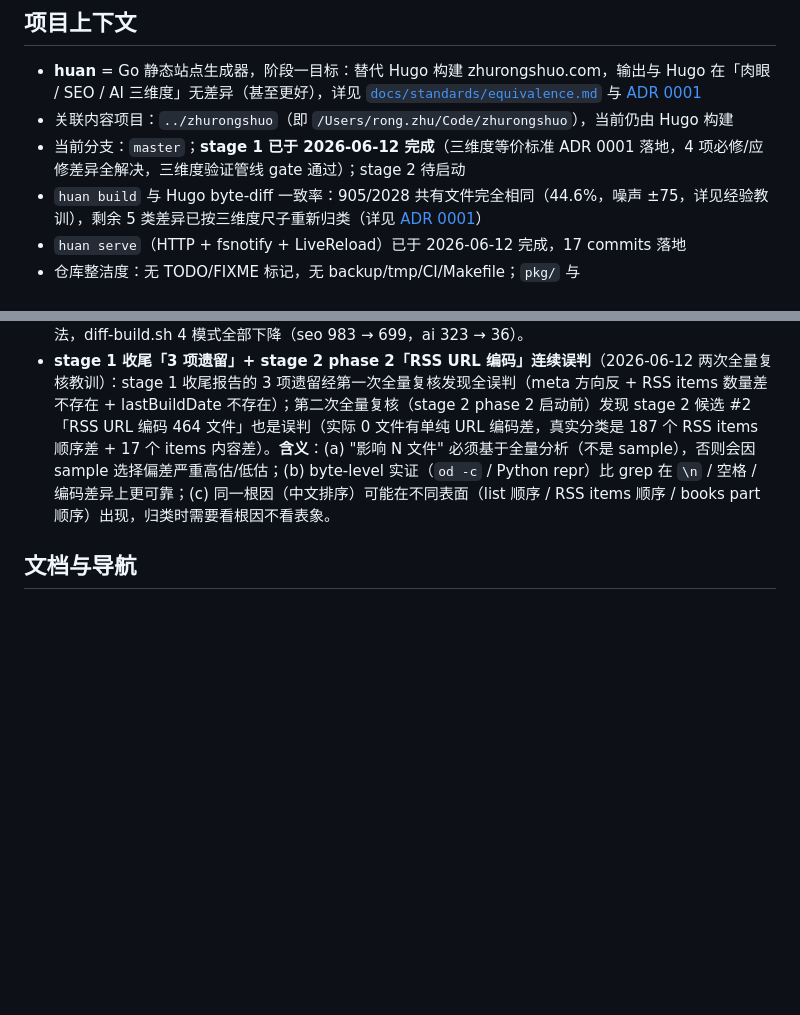
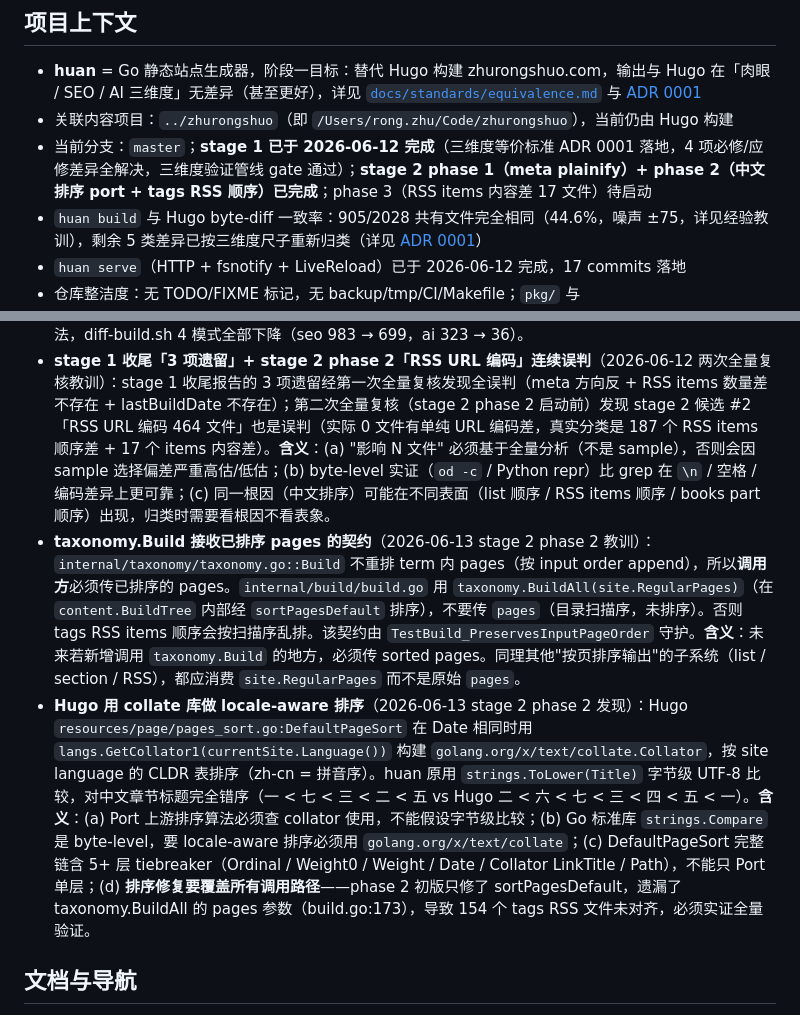
Before and after one commit to iannil/huan, a Markdown page: memory/MEMORY.md, 2 parts joined by grey strips. GitHub-like rendering; blank space fills up the shorter version.

Commit message:
docs(memory): record stage 2 phase 2 completion + Hugo collate lesson

```diff
--- a/memory/MEMORY.md
+++ b/memory/MEMORY.md
@@ -17,7 +17,7 @@
 
 - **huan** = Go 静态站点生成器，阶段一目标：替代 Hugo 构建 zhurongshuo.com，输出与 Hugo 在「肉眼 / SEO / AI 三维度」无差异（甚至更好），详见 [`docs/standards/equivalence.md`](../docs/standards/equivalence.md) 与 [ADR 0001](../docs/adr/0001-redefine-equivalence.md)
 - 关联内容项目：`../zhurongshuo`（即 `/Users/rong.zhu/Code/zhurongshuo`），当前仍由 Hugo 构建
-- 当前分支：`master`；**stage 1 已于 2026-06-12 完成**（三维度等价标准 ADR 0001 落地，4 项必修/应修差异全解决，三维度验证管线 gate 通过）；stage 2 待启动
+- 当前分支：`master`；**stage 1 已于 2026-06-12 完成**（三维度等价标准 ADR 0001 落地，4 项必修/应修差异全解决，三维度验证管线 gate 通过）；**stage 2 phase 1（meta plainify）+ phase 2（中文排序 port + tags RSS 顺序）已完成**；phase 3（RSS items 内容差 17 文件）待启动
 - `huan build` 与 Hugo byte-diff 一致率：905/2028 共有文件完全相同（44.6%，噪声 ±75，详见经验教训），剩余 5 类差异已按三维度尺子重新归类（详见 [ADR 0001](../docs/adr/0001-redefine-equivalence.md)）
 - `huan serve`（HTTP + fsnotify + LiveReload）已于 2026-06-12 完成，17 commits 落地
 - 仓库整洁度：无 TODO/FIXME 标记，无 backup/tmp/CI/Makefile；`pkg/` 与 `internal/{pipeline,plugin,search}/` 已删除（stage 2 时再建）
@@ -48,6 +48,8 @@
 - **stage 1 收尾的「3 项遗留」全部是误判**（2026-06-12 grill-me 复核）：原报告说 meta description 换行、RSS items 数量差、lastBuildDate 格式差——grill-me 全量复核后发现：(a) meta description 方向反了（huan 多行、Hugo plainify 折叠，根因是 `plainify` 函数没调 `collapseWhitespace`），(b) RSS items 数量差是 grep 命令误用（minified 单行 RSS 用 `grep -c "<item>"` 数行不数 occurrence），(c) lastBuildDate 两边 byte-identical。**含义**：发布"已完成"前必须用全量分析（不依赖 sample）+ 多角度 grep 验证；"3 项遗留"实际是 5 类真实差异（meta plainify / RSS URL 编码 / books part 顺序 / body 渲染细节 / minify artifacts），详见 `docs/progress/CURRENT_STATE.md` Stage 2 候选清单。
 - **plainify 修复"两次撞墙"教训**（2026-06-12 stage 2 phase 1）：第一轮按"折叠 `\n` 为空格"方向修（collapseWhitespace + TrimSpace），实证发现差异增加 300 个文件——方向反了。Hugo `tpl/template.go:StripHTML` 实际用 placeholder 保留 `</p>` / `<br>` 边界为 `\n`，只对源 `\n` 与连续 whitespace 去重。**含义**：(a) Port 上游算法前必须读真实源码，不能凭"算法应该是 X"的直觉；(b) byte-level 实证（`od -c` 或 Python repr）比 grep 更可靠——前者能看到 `\n` / 空格 / 前导/尾随，后者会因 minified 单行 / regex 转义等假象误导；(c) 第一轮修复 reset 后用 Hugo 源码 Port 完整 StripHTML 算法，diff-build.sh 4 模式全部下降（seo 983 → 699，ai 323 → 36）。
 - **stage 1 收尾「3 项遗留」+ stage 2 phase 2「RSS URL 编码」连续误判**（2026-06-12 两次全量复核教训）：stage 1 收尾报告的 3 项遗留经第一次全量复核发现全误判（meta 方向反 + RSS items 数量差不存在 + lastBuildDate 不存在）；第二次全量复核（stage 2 phase 2 启动前）发现 stage 2 候选 #2「RSS URL 编码 464 文件」也是误判（实际 0 文件有单纯 URL 编码差，真实分类是 187 个 RSS items 顺序差 + 17 个 items 内容差）。**含义**：(a) "影响 N 文件" 必须基于全量分析（不是 sample），否则会因 sample 选择偏差严重高估/低估；(b) byte-level 实证（`od -c` / Python repr）比 grep 在 `\n` / 空格 / 编码差异上更可靠；(c) 同一根因（中文排序）可能在不同表面（list 顺序 / RSS items 顺序 / books part 顺序）出现，归类时需要看根因不看表象。
+- **taxonomy.Build 接收已排序 pages 的契约**（2026-06-13 stage 2 phase 2 教训）：`internal/taxonomy/taxonomy.go::Build` 不重排 term 内 pages（按 input order append），所以**调用方**必须传已排序的 pages。`internal/build/build.go` 用 `taxonomy.BuildAll(site.RegularPages)`（在 `content.BuildTree` 内部经 `sortPagesDefault` 排序），不要传 `pages`（目录扫描序，未排序）。否则 tags RSS items 顺序会按扫描序乱排。该契约由 `TestBuild_PreservesInputPageOrder` 守护。**含义**：未来若新增调用 `taxonomy.Build` 的地方，必须传 sorted pages。同理其他"按页排序输出"的子系统（list / section / RSS），都应消费 `site.RegularPages` 而不是原始 `pages`。
+- **Hugo 用 collate 库做 locale-aware 排序**（2026-06-13 stage 2 phase 2 发现）：Hugo `resources/page/pages_sort.go:DefaultPageSort` 在 Date 相同时用 `langs.GetCollator1(currentSite.Language())` 构建 `golang.org/x/text/collate.Collator`，按 site language 的 CLDR 表排序（zh-cn = 拼音序）。huan 原用 `strings.ToLower(Title)` 字节级 UTF-8 比较，对中文章节标题完全错序（一 < 七 < 三 < 二 < 五 vs Hugo 二 < 六 < 七 < 三 < 四 < 五 < 一）。**含义**：(a) Port 上游排序算法必须查 collator 使用，不能假设字节级比较；(b) Go 标准库 `strings.Compare` 是 byte-level，要 locale-aware 排序必须用 `golang.org/x/text/collate`；(c) DefaultPageSort 完整链含 5+ 层 tiebreaker（Ordinal / Weight0 / Weight / Date / Collator LinkTitle / Path），不能只 Port 单层；(d) **排序修复要覆盖所有调用路径**——phase 2 初版只修了 sortPagesDefault，遗漏了 taxonomy.BuildAll 的 pages 参数（build.go:173），导致 154 个 tags RSS 文件未对齐，必须实证全量验证。
 
 
 ## 文档与导航
```
Also changed, not shown: memory/daily/2026-06-13.md (added, +102 -0 lines).
